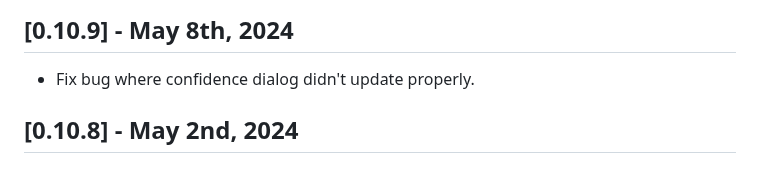
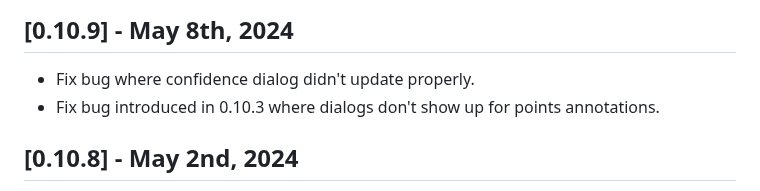
Before and after one commit to SenteraLLC/ulabel, a Markdown page: changelog.md, the part around the change. Drawn GitHub-style.

Commit message:
Update changelog

```diff
--- a/changelog.md
+++ b/changelog.md
@@ -8,6 +8,7 @@ Nothing yet.
 
 ## [0.10.9] - May 8th, 2024
 - Fix bug where confidence dialog didn't update properly.
+- Fix bug introduced in 0.10.3 where dialogs don't show up for points annotations.
 
 ## [0.10.8] - May 2nd, 2024
 - Create method to remove all ULabel event listeners. This is handy for single page applications when the page is not reloaded after navigating away from a ULabel page.
```
